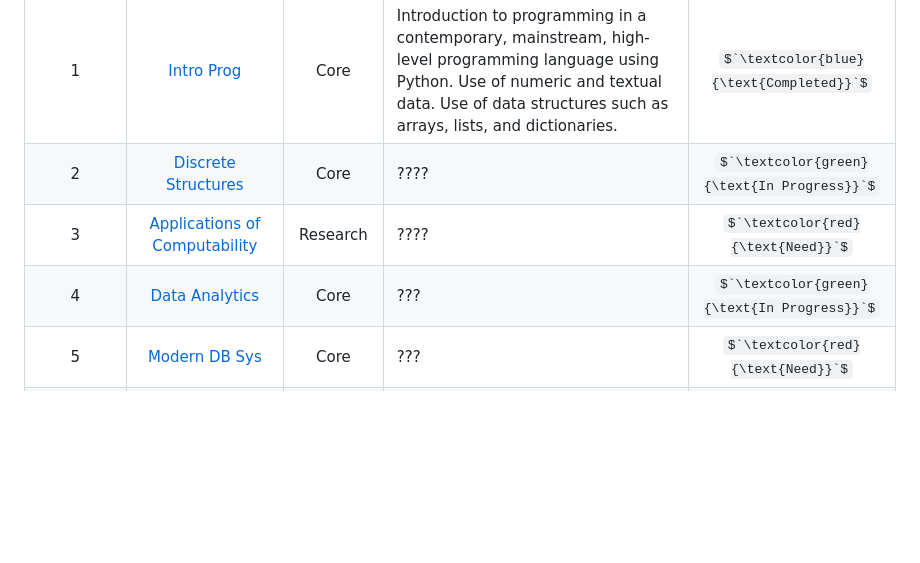
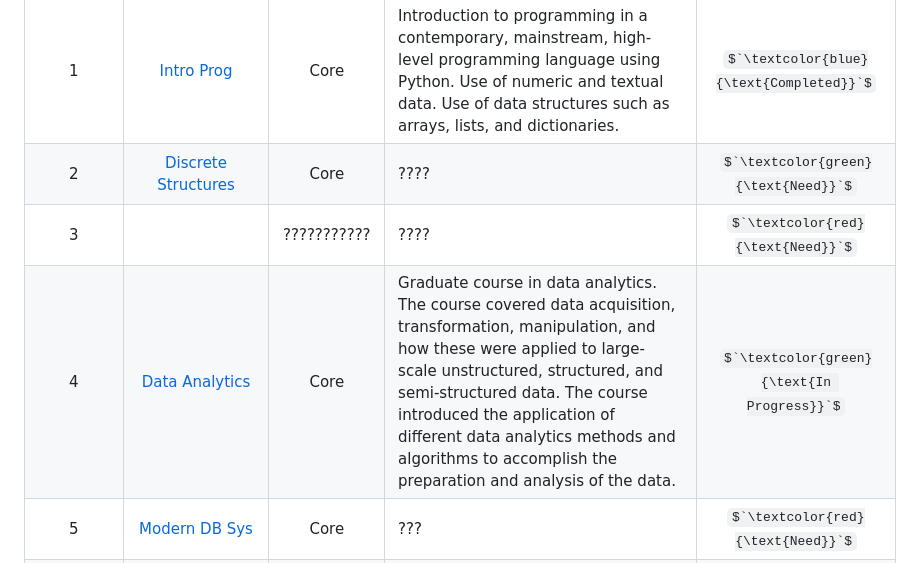
Before and after one commit to HeinoPortfolio/MS_Comp_Sci, a Markdown page: README.md, the part around the change. Rendered like a GitHub page; some formulas as TeX source; blank space fills up the shorter version.

```diff
--- a/README.md
+++ b/README.md
@@ -7,9 +7,9 @@ The table below shows the approximate order the courses were taken.  The listing
 **Course Number** | **Directory** | Course Type |**Course Description** | Status
 |:-----:|:-----:|:-----: | :----- | :-----:|
 1 | [Intro Prog](https://github.com/HeinoPortfolio/MS_Comp_Sci/tree/main/1%20Intro%20Prog) | Core |Introduction to programming in a contemporary, mainstream, high-level programming language using Python. Use of numeric and textual data. Use of data structures such as arrays, lists, and dictionaries.  |$`\textcolor{blue}{\text{Completed}}`$
-2 | [Discrete Structures](https://github.com/HeinoPortfolio/MS_Comp_Sci/tree/main/2%20Discrete%20Structures) | Core | ???? |$`\textcolor{green}{\text{In Progress}}`$
-3 |[Applications of Computability](https://github.com/HeinoPortfolio/MS_Comp_Sci/tree/main/3%20Applications%20of%20Computability)| Research |  ???? | $`\textcolor{red}{\text{Need}}`$
-4 | [Data Analytics](https://github.com/HeinoPortfolio/MS_Comp_Sci/tree/main/4%20Data%20Analytics)|Core | ??? | $`\textcolor{green}{\text{In Progress}}`$
+2 | [Discrete Structures](https://github.com/HeinoPortfolio/MS_Comp_Sci/tree/main/2%20Discrete%20Structures) | Core | ???? |$`\textcolor{green}{\text{Need}}`$
+3 |[]()| ??????????? |  ???? | $`\textcolor{red}{\text{Need}}`$
+4 | [Data Analytics](https://github.com/HeinoPortfolio/MS_Comp_Sci/tree/main/4%20Data%20Analytics)|Core | Graduate course in data analytics. The course covered data acquisition, transformation, manipulation, and how these were applied to large-scale unstructured, structured, and semi-structured data. The course introduced the application of different data analytics methods and algorithms to accomplish the preparation and analysis of the data.  | $`\textcolor{green}{\text{In Progress}}`$
 5 | [Modern DB Sys](https://github.com/HeinoPortfolio/MS_Comp_Sci/tree/main/5%20Modern%20DB%20Sys) | Core | ??? | $`\textcolor{red}{\text{Need}}`$
 6 | [Cybersecurity and Secure Software Design](https://github.com/HeinoPortfolio/MS_Comp_Sci/tree/main/6%20Cybersecurity%20and%20Secure%20Software%20Design) | Core | ???  | $`\textcolor{red}{\text{Need}}`$
 7 | [Software Eng](https://github.com/HeinoPortfolio/MS_Comp_Sci/tree/main/7%20Software%20Eng)|  Core | ??? |  $`\textcolor{red}{\text{Need}}`$
```
